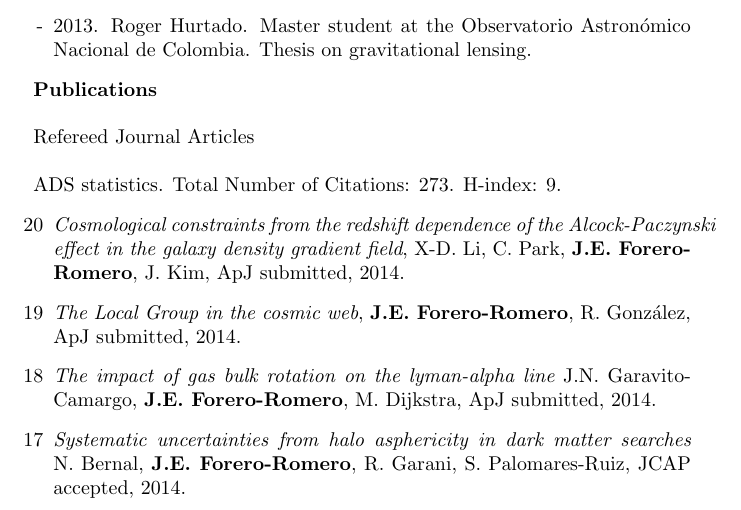
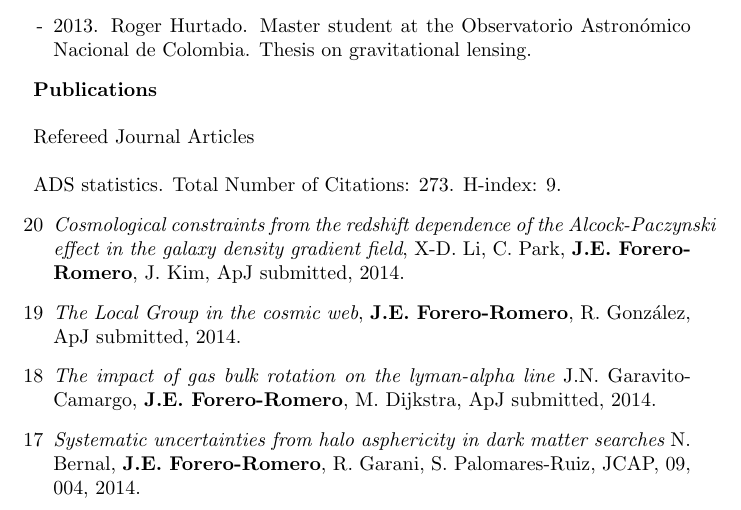
Before and after one commit to forero/CV, a LaTeX CV (Vita/CV_ForeroRomero.tex): part of page 4 of 7, cut so that both start at the same text. Compiled offline with pdfLaTeX.

Commit message:
updated JCAP published

```diff
--- a/Vita/CV_ForeroRomero.tex
+++ b/Vita/CV_ForeroRomero.tex
@@ -202,7 +202,7 @@ ADS statistics. Total Number of Citations: 273. H-index: 9.
 
 \item[17]{\it Systematic uncertainties from halo asphericity in dark
   matter searches}  N. Bernal, {\bf J.E. Forero-Romero}, R. Garani,
-  S. Palomares-Ruiz, JCAP accepted, 2014.
+  S. Palomares-Ruiz, JCAP, 09, 004, 2014.
 
 \item[16]{\it Cosmic web alignments with the shape, angular momentum
   and peculiar velocities of dark matter halos},
```
Also changed, not shown: Vita/CV_ForeroRomero.pdf.
